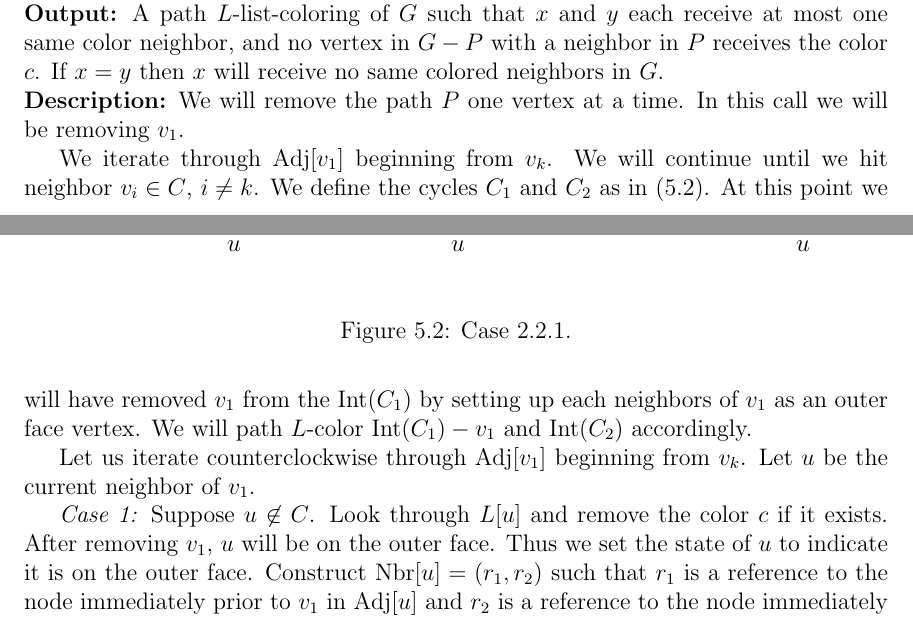
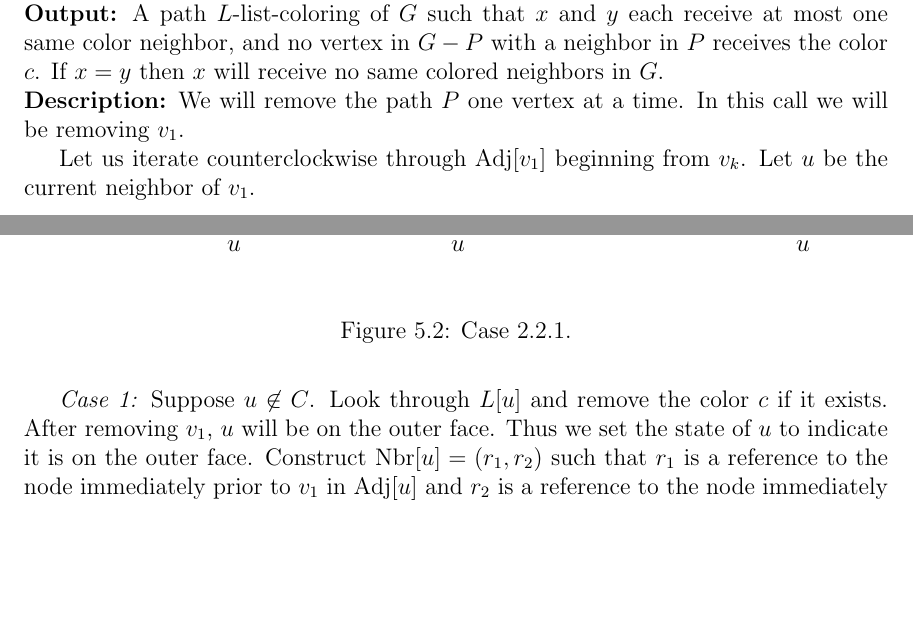
Before and after one commit to permutationlock/path_coloring_bgl, a LaTeX document (doc/writeup/final_paper.tex): two parts of pages 17 and 18 of 22, joined at a grey line, cut so that both start at the same text, the shorter picture padded with empty space. Compiled offline with pdfLaTeX.

Commit message:
Updates to writeup.

```diff
--- a/doc/writeup/final_paper.tex
+++ b/doc/writeup/final_paper.tex
@@ -7,7 +7,7 @@
 \usepackage{chngcntr}
 \usepackage{indentfirst}
 %\usepackage{minted}
-\usepackage{appendix}
+%\usepackage{appendix}
 
 \title{Implementing Path Coloring Algorithms on Planar Graphs}
 \author{Aven Bross}
@@ -1291,12 +1291,6 @@ receive no same colored neighbors in $G$.
 
 \noindent\textbf{Description:} We will remove the path $P$ one vertex at a
 time. In this call we will be removing $v_1$.
-
-We iterate through $\text{Adj}[v_1]$ beginning from $v_k$. We will continue
-until we hit neighbor $v_i\in C$, $i\ne k$. We define the cycles $C_1$ and $C_2$
-as in (5.2). At this point we will have removed $v_1$ from the $\text{Int}(C_1)$
-by setting up each neighbors of $v_1$ as an outer face vertex. We will path
-$L$-color $\text{Int}(C_1)-v_1$ and $\text{Int}(C_2)$ accordingly.
 
 Let us iterate counterclockwise through $\text{Adj}[v_1]$ beginning from $v_k$.
 Let $u$ be the current neighbor of $v_1$.
```
Also changed, not shown: doc/writeup/final_paper.pdf.
